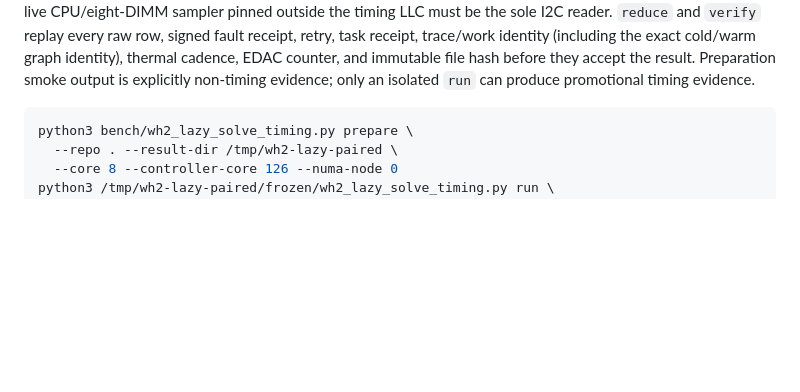
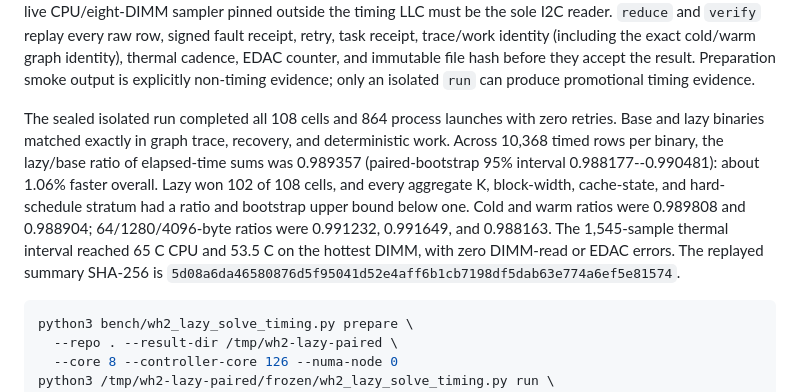
Before and after one commit to catid/wirehair, a Markdown page: codec/README.md, the part around the change. Rendered like a GitHub page; blank space fills up the shorter version.

Commit message:
docs: record lazy solve timing result

````diff
--- a/codec/README.md
+++ b/codec/README.md
@@ -173,6 +173,18 @@ identity (including the exact cold/warm graph identity), thermal cadence,
 EDAC counter, and immutable file hash before they accept the result.
 Preparation smoke output is explicitly non-timing evidence; only an isolated
 `run` can produce promotional timing evidence.
+
+The sealed isolated run completed all 108 cells and 864 process launches with
+zero retries.  Base and lazy binaries matched exactly in graph trace, recovery,
+and deterministic work.  Across 10,368 timed rows per binary, the lazy/base
+ratio of elapsed-time sums was 0.989357 (paired-bootstrap 95% interval
+0.988177--0.990481): about 1.06% faster overall.  Lazy won 102 of 108 cells,
+and every aggregate K, block-width, cache-state, and hard-schedule stratum had
+a ratio and bootstrap upper bound below one.  Cold and warm ratios were
+0.989808 and 0.988904; 64/1280/4096-byte ratios were 0.991232, 0.991649, and
+0.988163.  The 1,545-sample thermal interval reached 65 C CPU and 53.5 C on
+the hottest DIMM, with zero DIMM-read or EDAC errors.  The replayed summary
+SHA-256 is `5d08a6da46580876d5f95041d52e4aff6b1cb7198df5dab63e774a6ef5e81574`.
 
 ```sh
 python3 bench/wh2_lazy_solve_timing.py prepare \
````
